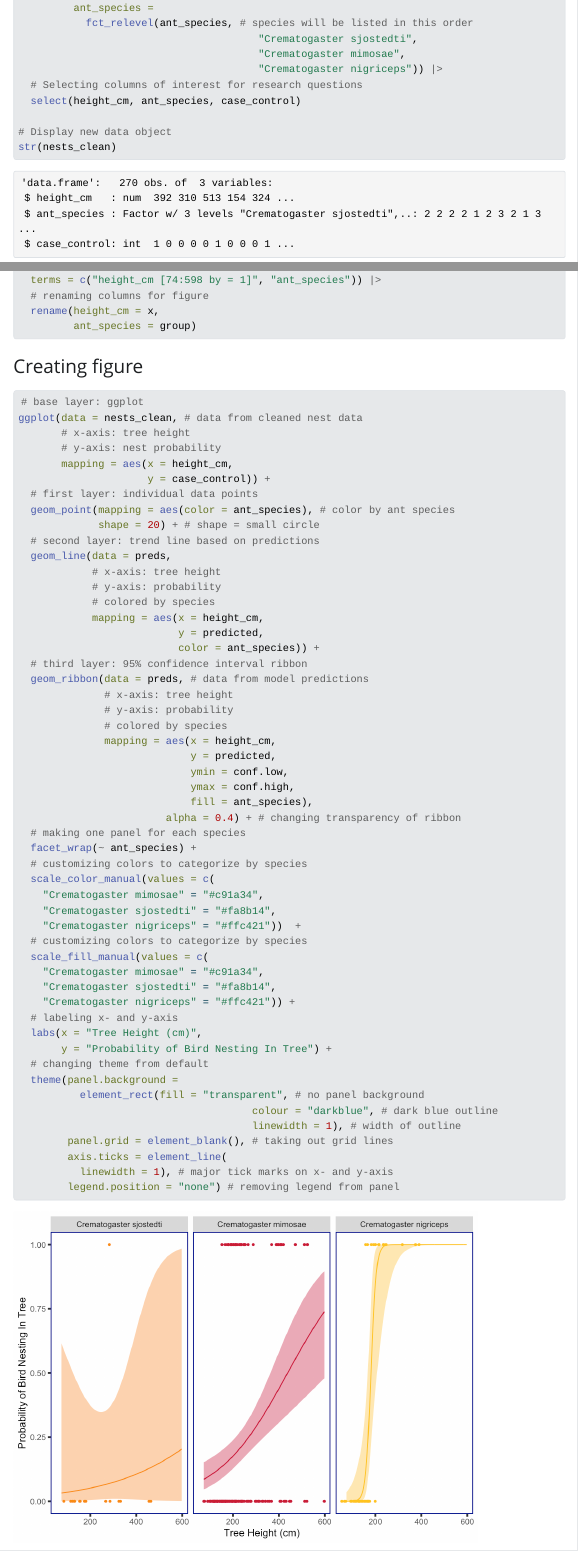
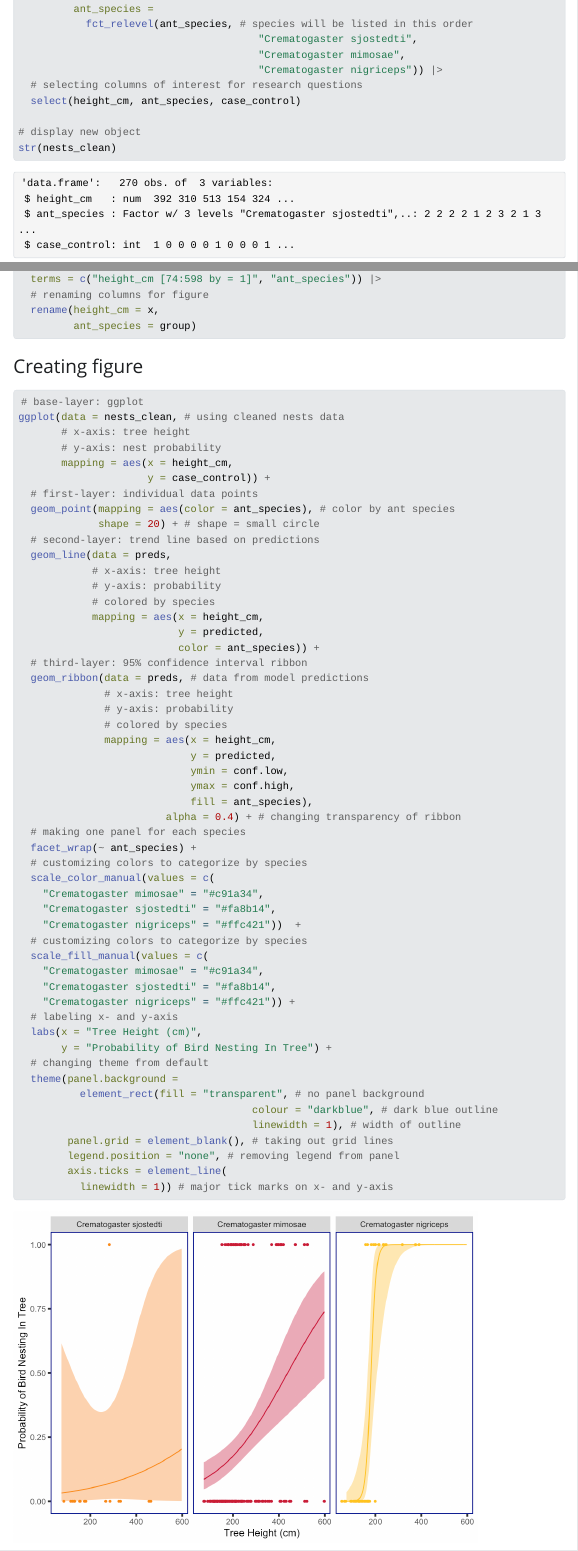
Before and after one commit to michaeltorbensen/ENVS-193DS_spring-2026_final, a Quarto document (code/Final_doc.qmd): the page in a window 1100 px wide, from 1880 px down before the commit and from 1860 px down after it, so that both start at the same text, and a second part further down, joined at a grey line. The pictures show the output file code/Final_doc.html that the author committed with the source, opened offline; Quarto's library style sheets are replaced by a plain one without menus.

Commit message:
final changes, making the document coherent and checking grammer. I'm fully committing here!

````diff
--- a/code/Final_doc.qmd
+++ b/code/Final_doc.qmd
@@ -83,9 +82,9 @@ nests_clean <- nest_data |>
                                        "Crematogaster sjostedti",
                                        "Crematogaster mimosae",
                                        "Crematogaster nigriceps")) |>
-  # Selecting columns of interest for research questions
+  # selecting columns of interest for research questions
   select(height_cm, ant_species, case_control)
 
-# Display new data object
+# display new object
 str(nests_clean)
 
@@ -174,16 +172,16 @@ preds <- ggpredict(
 ```{r}
 #| label: generating figure using ggplot
 
-# base layer: ggplot
-ggplot(data = nests_clean, # data from cleaned nest data
+# base-layer: ggplot
+ggplot(data = nests_clean, # using cleaned nests data
        # x-axis: tree height
        # y-axis: nest probability
        mapping = aes(x = height_cm,
                      y = case_control)) +
-  # first layer: individual data points
+  # first-layer: individual data points
   geom_point(mapping = aes(color = ant_species), # color by ant species
              shape = 20) + # shape = small circle
-  # second layer: trend line based on predictions
+  # second-layer: trend line based on predictions
   geom_line(data = preds,
             # x-axis: tree height
             # y-axis: probability
@@ -191,7 +189,7 @@ ggplot(data = nests_clean, # data from cleaned nest data
             mapping = aes(x = height_cm,
                           y = predicted,
                           color = ant_species)) +
-  # third layer: 95% confidence interval ribbon
+  # third-layer: 95% confidence interval ribbon
   geom_ribbon(data = preds, # data from model predictions
               # x-axis: tree height
               # y-axis: probability
@@ -223,9 +221,9 @@ ggplot(data = nests_clean, # data from cleaned nest data
                                       colour = "darkblue", # dark blue outline
                                       linewidth = 1), # width of outline
         panel.grid = element_blank(), # taking out grid lines
+        legend.position = "none", # removing legend from panel
         axis.ticks = element_line(
-          linewidth = 1), # major tick marks on x- and y-axis
-        legend.position = "none") # removing legend from panel
+          linewidth = 1)) # major tick marks on x- and y-axis
 
 ```
 
````
Also changed, not shown: code/Final_doc.html, code/Final_doc.qmd (16 more changed lines).
